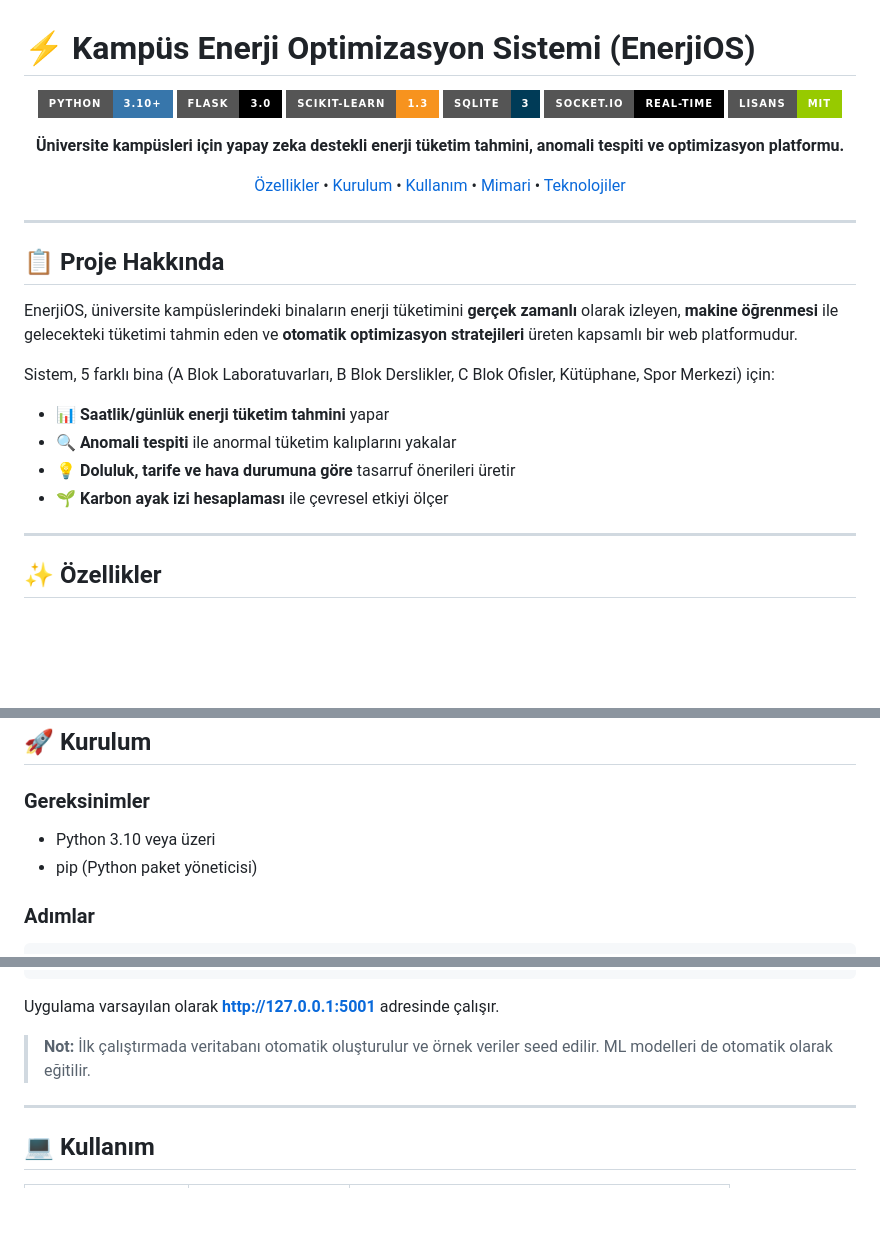
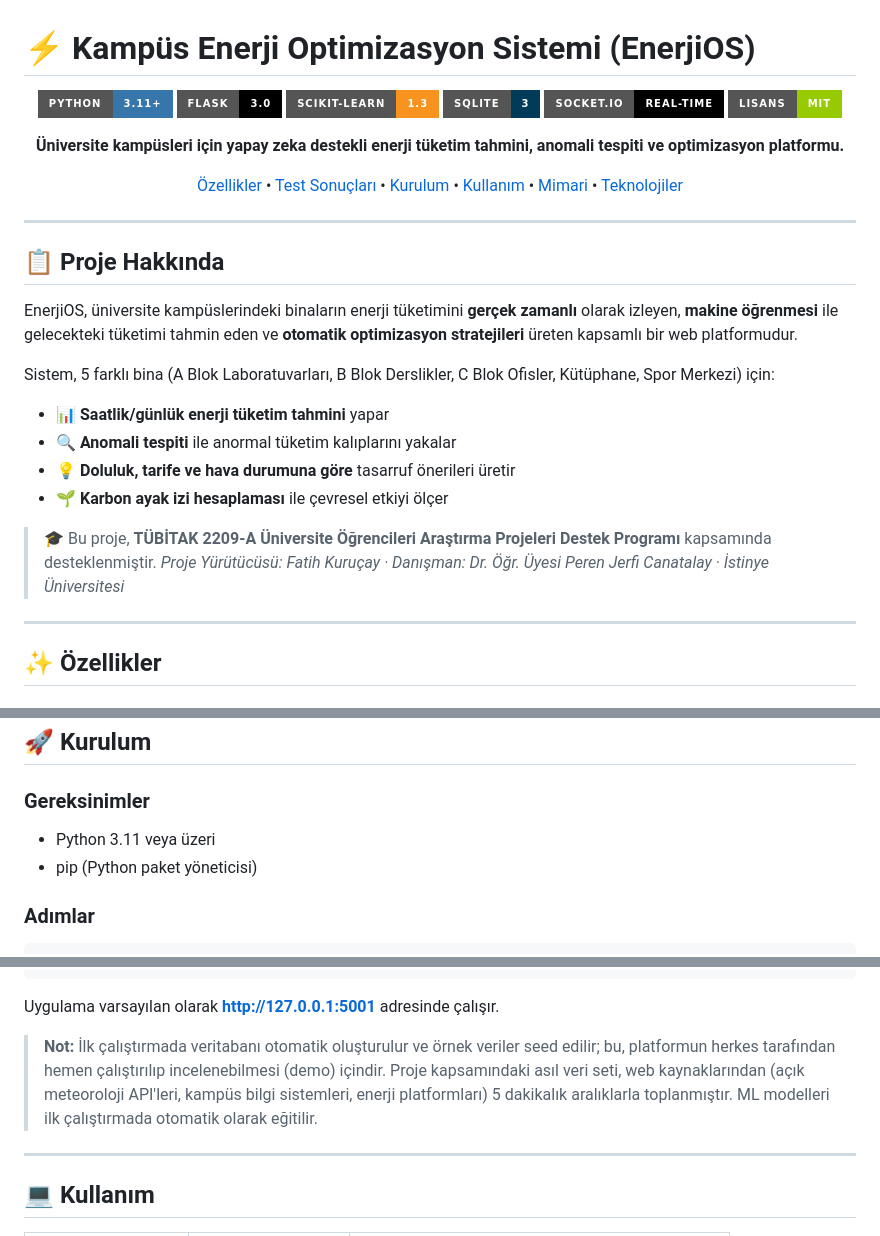
Before and after one commit to Fatih1453fb/TUBITAK, a Markdown page: README.md, 3 parts joined by grey strips. Rendered like a GitHub page; badges without logos; blank space fills up the shorter version.

```diff
--- a/README.md
+++ b/README.md
@@ -2,7 +2,7 @@
 
 <div align="center">
 
-![Python](https://img.shields.io/badge/Python-3.10+-3776AB?style=for-the-badge&logo=python&logoColor=white)
+![Python](https://img.shields.io/badge/Python-3.11+-3776AB?style=for-the-badge&logo=python&logoColor=white)
 ![Flask](https://img.shields.io/badge/Flask-3.0-000000?style=for-the-badge&logo=flask&logoColor=white)
 ![Scikit-Learn](https://img.shields.io/badge/Scikit--Learn-1.3-F7931E?style=for-the-badge&logo=scikit-learn&logoColor=white)
 ![SQLite](https://img.shields.io/badge/SQLite-3-003B57?style=for-the-badge&logo=sqlite&logoColor=white)
@@ -11,7 +11,7 @@
 
 **Üniversite kampüsleri için yapay zeka destekli enerji tüketim tahmini, anomali tespiti ve optimizasyon platformu.**
 
-[Özellikler](#-özellikler) • [Kurulum](#-kurulum) • [Kullanım](#-kullanım) • [Mimari](#-sistem-mimarisi) • [Teknolojiler](#-teknolojiler)
+[Özellikler](#-özellikler) • [Test Sonuçları](#-test-sonuçları) • [Kurulum](#-kurulum) • [Kullanım](#-kullanım) • [Mimari](#-sistem-mimarisi) • [Teknolojiler](#-teknolojiler)
 
 </div>
 
@@ -27,6 +27,9 @@ Sistem, 5 farklı bina (A Blok Laboratuvarları, B Blok Derslikler, C Blok Ofisl
 - 💡 **Doluluk, tarife ve hava durumuna göre** tasarruf önerileri üretir
 - 🌱 **Karbon ayak izi hesaplaması** ile çevresel etkiyi ölçer
 
+> 🎓 Bu proje, **TÜBİTAK 2209-A Üniversite Öğrencileri Araştırma Projeleri Destek Programı** kapsamında desteklenmiştir.
+> *Proje Yürütücüsü: Fatih Kuruçay · Danışman: Dr. Öğr. Üyesi Peren Jerfi Canatalay · İstinye Üniversitesi*
+
 ---
 
 ## ✨ Özellikler
@@ -131,7 +169,7 @@ TÜBİTAK/
 ## 🚀 Kurulum
 
 ### Gereksinimler
-- Python 3.10 veya üzeri
+- Python 3.11 veya üzeri
 - pip (Python paket yöneticisi)
 
 ### Adımlar
@@ -155,7 +193,7 @@ python3 app.py
 
 Uygulama varsayılan olarak **http://127.0.0.1:5001** adresinde çalışır.
 
-> **Not:** İlk çalıştırmada veritabanı otomatik oluşturulur ve örnek veriler seed edilir. ML modelleri de otomatik olarak eğitilir.
+> **Not:** İlk çalıştırmada veritabanı otomatik oluşturulur ve örnek veriler seed edilir; bu, platformun herkes tarafından hemen çalıştırılıp incelenebilmesi (demo) içindir. Proje kapsamındaki asıl veri seti, web kaynaklarından (açık meteoroloji API'leri, kampüs bilgi sistemleri, enerji platformları) 5 dakikalık aralıklarla toplanmıştır. ML modelleri ilk çalıştırmada otomatik olarak eğitilir.
 
 ---
 
```
Also changed, not shown: other parts of README.md (+50 -15 lines).
